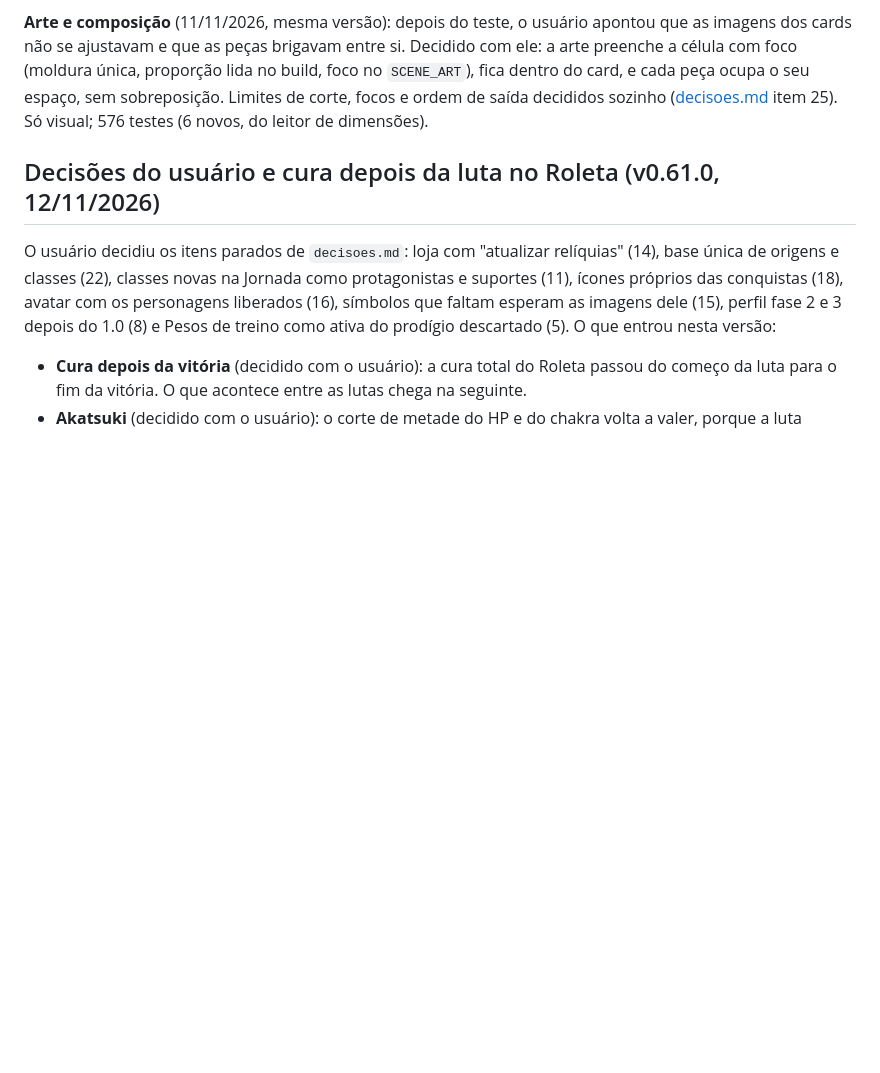
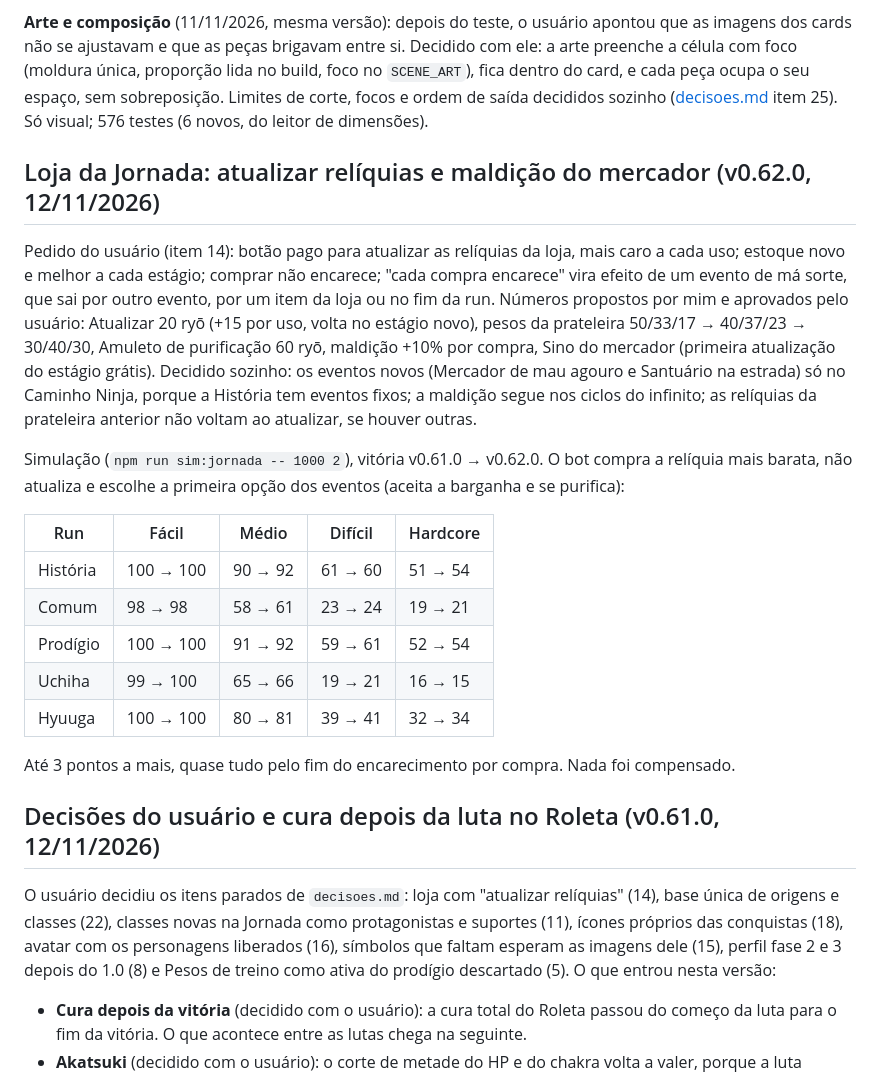
Before and after one commit to guidxsa/ninja-roleta, a Markdown page: docs/registro.md, the part around the change. Drawn GitHub-style; blank space fills up the shorter version.

Commit message:
Registra a simulacao da loja e as decisoes da v0.62.0

```diff
--- a/docs/registro.md
+++ b/docs/registro.md
@@ -66,6 +66,22 @@ Pedido do usuário: o layout ficou apertado, sobreposto e com tamanhos errados e
 
 **Arte e composição** (11/11/2026, mesma versão): depois do teste, o usuário apontou que as imagens dos cards não se ajustavam e que as peças brigavam entre si. Decidido com ele: a arte preenche a célula com foco (moldura única, proporção lida no build, foco no `SCENE_ART`), fica dentro do card, e cada peça ocupa o seu espaço, sem sobreposição. Limites de corte, focos e ordem de saída decididos sozinho ([decisoes.md](decisoes.md) item 25). Só visual; 576 testes (6 novos, do leitor de dimensões).
 
+## Loja da Jornada: atualizar relíquias e maldição do mercador (v0.62.0, 12/11/2026)
+
+Pedido do usuário (item 14): botão pago para atualizar as relíquias da loja, mais caro a cada uso; estoque novo e melhor a cada estágio; comprar não encarece; "cada compra encarece" vira efeito de um evento de má sorte, que sai por outro evento, por um item da loja ou no fim da run. Números propostos por mim e aprovados pelo usuário: Atualizar 20 ryō (+15 por uso, volta no estágio novo), pesos da prateleira 50/33/17 → 40/37/23 → 30/40/30, Amuleto de purificação 60 ryō, maldição +10% por compra, Sino do mercador (primeira atualização do estágio grátis). Decidido sozinho: os eventos novos (Mercador de mau agouro e Santuário na estrada) só no Caminho Ninja, porque a História tem eventos fixos; a maldição segue nos ciclos do infinito; as relíquias da prateleira anterior não voltam ao atualizar, se houver outras.
+
+Simulação (`npm run sim:jornada -- 1000 2`), vitória v0.61.0 → v0.62.0. O bot compra a relíquia mais barata, não atualiza e escolhe a primeira opção dos eventos (aceita a barganha e se purifica):
+
+| Run | Fácil | Médio | Difícil | Hardcore |
+|---|---|---|---|---|
+| História | 100 → 100 | 90 → 92 | 61 → 60 | 51 → 54 |
+| Comum | 98 → 98 | 58 → 61 | 23 → 24 | 19 → 21 |
+| Prodígio | 100 → 100 | 91 → 92 | 59 → 61 | 52 → 54 |
+| Uchiha | 99 → 100 | 65 → 66 | 19 → 21 | 16 → 15 |
+| Hyuuga | 100 → 100 | 80 → 81 | 39 → 41 | 32 → 34 |
+
+Até 3 pontos a mais, quase tudo pelo fim do encarecimento por compra. Nada foi compensado.
+
 ## Decisões do usuário e cura depois da luta no Roleta (v0.61.0, 12/11/2026)
 
 O usuário decidiu os itens parados de `decisoes.md`: loja com "atualizar relíquias" (14), base única de origens e classes (22), classes novas na Jornada como protagonistas e suportes (11), ícones próprios das conquistas (18), avatar com os personagens liberados (16), símbolos que faltam esperam as imagens dele (15), perfil fase 2 e 3 depois do 1.0 (8) e Pesos de treino como ativa do prodígio descartado (5). O que entrou nesta versão:
```
Also changed, not shown: docs/decisoes.md (+1 -6 lines).
